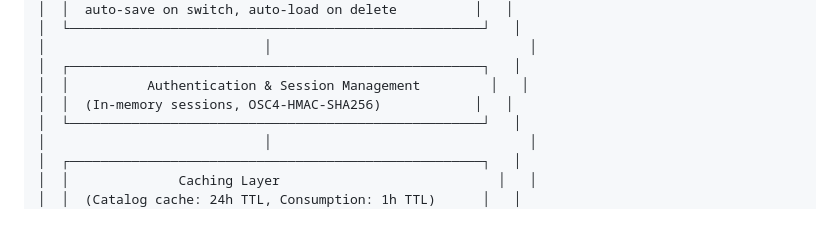
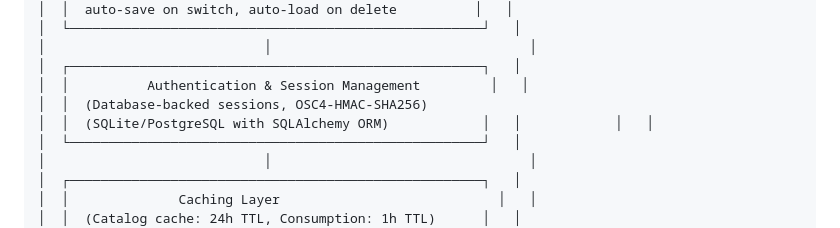
Before and after one commit to blawesom/osc-finops, a Markdown page: docs/ARCHITECTURE.md, the part around the change. Rendered like a GitHub page.

Commit message:
docs: Update architecture diagram to reflect database-backed sessions
- Update authentication layer description from in-memory to database-backed
- Add SQLAlchemy ORM reference in architecture diagram

```diff
--- a/docs/ARCHITECTURE.md
+++ b/docs/ARCHITECTURE.md
@@ -48,7 +48,8 @@ OSC-FinOps is a comprehensive FinOps service designed for Outscale customers, pr
 │                            │                                 │
 │  ┌─────────────────────────────────────────────────────┐   │
 │  │          Authentication & Session Management         │   │
-│  │  (In-memory sessions, OSC4-HMAC-SHA256)            │   │
+│  │  (Database-backed sessions, OSC4-HMAC-SHA256)
+│  │  (SQLite/PostgreSQL with SQLAlchemy ORM)            │   │            │   │
 │  └─────────────────────────────────────────────────────┘   │
 │                            │                                 │
 │  ┌─────────────────────────────────────────────────────┐   │
```
